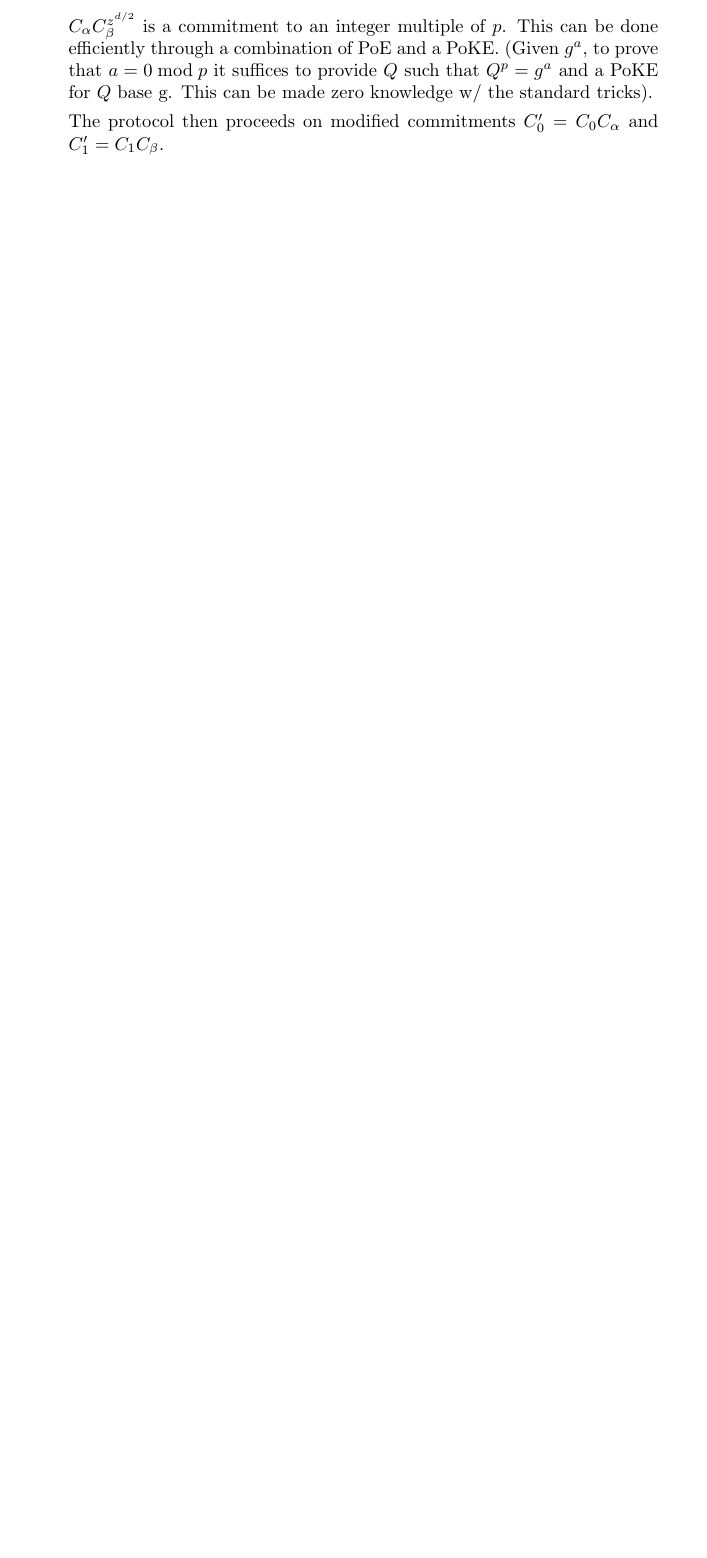
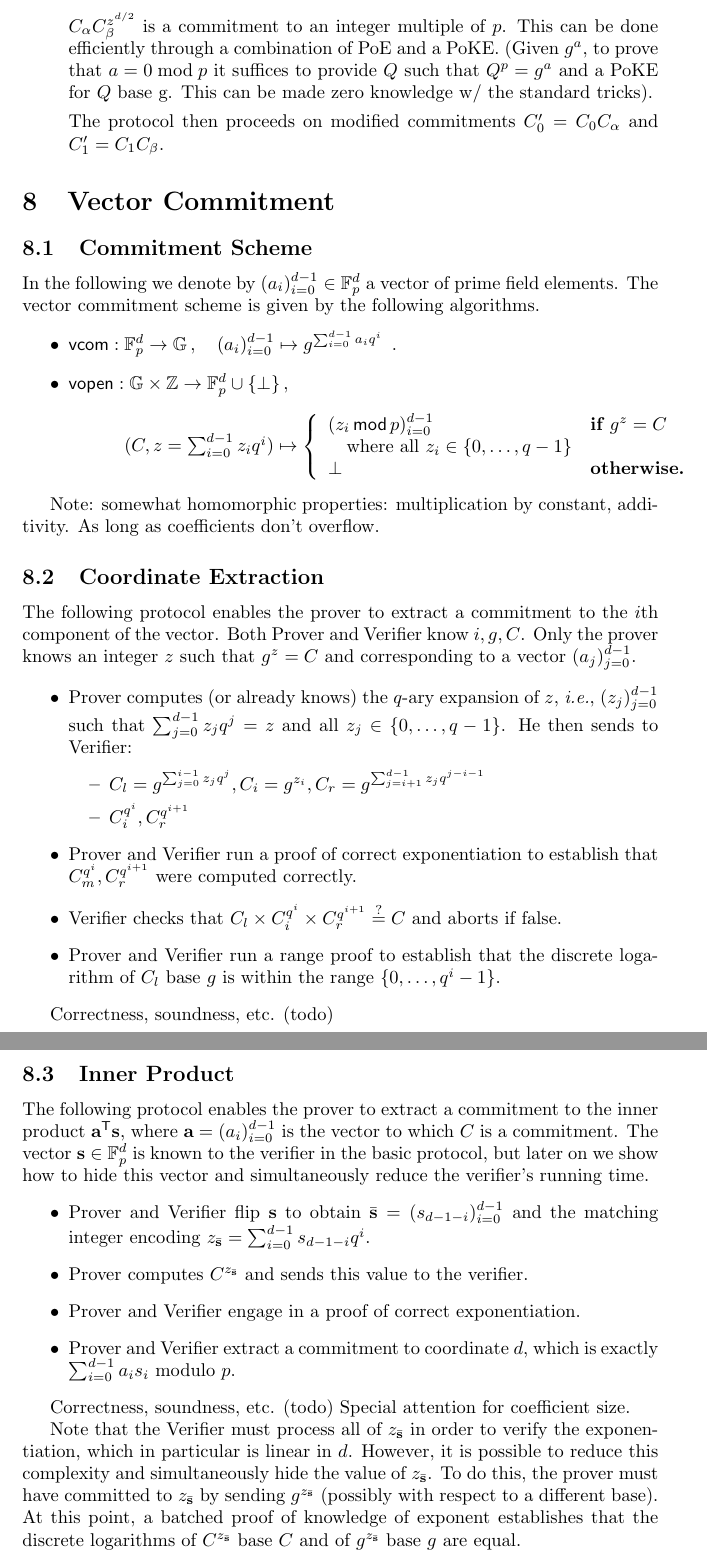
Before and after one commit to bbuenz/darker, a LaTeX document (polycommit.tex): part of page 9 of 9 before the commit and two parts of pages 9 and 10 of 10 after it, the two joined at a grey line, cut so that both start at the same text, the shorter picture padded with empty space. Compiled offline with pdfLaTeX.

Commit message:
added vector commitment stuff

```diff
--- a/polycommit.tex
+++ b/polycommit.tex
@@ -348,5 +348,52 @@ The protocol then proceeds on modified commitments $C_0' = C_0 C_\alpha$ and $C_
 
 \end{itemize}
 
+\section{Vector Commitment}
+
+
+\subsection{Commitment Scheme}
+
+In the following we denote by $(a_i)_{i=0}^{d-1} \in \mathbb{F}_p^{d}$ a vector of prime field elements. The vector commitment scheme is given by the following algorithms.
+\begin{itemize}
+\item $\mathsf{vcom} : \mathbb{F}_p^d \rightarrow \mathbb{G} \, , \quad (a_i)_{i=0}^{d-1} \mapsto g^{\sum_{i=0}^{d-1} a_iq^i} \enspace .$
+\item $\mathsf{vopen} : \mathbb{G} \times \mathbb{Z} \rightarrow \mathbb{F}_p^d \cup \{\bot\} \, , $
+\item[] $\phantom{\mathsf{vopen} :} (C, z = \sum_{i=0}^{d-1} z_iq^i) \mapsto \left\lbrace \begin{array}{ll}
+(z_i \, \mathsf{mod} \, p)_{i=0}^{d-1} & \textnormal{\bf if } g^z = C \\
+\quad \textnormal{where all } z_i \in \{0,\ldots,q-1\} & \\
+\bot & \textnormal{\bf otherwise.}
+\end{array} \right.$
+\end{itemize}
+
+Note: somewhat homomorphic properties: multiplication by constant, additivity. As long as coefficients don't overflow.
+
+\subsection{Coordinate Extraction}
+
+The following protocol enables the prover to extract a commitment to the $i$th component of the vector. Both Prover and Verifier know $i, g, C$. Only the prover knows an integer $z$ such that $g^z = C$ and corresponding to a vector $(a_j)_{j=0}^{d-1}$.
+\begin{itemize}
+\item Prover computes (or already knows) the $q$-ary expansion of $z$, \emph{i.e.}, $(z_j)_{j=0}^{d-1}$ such that $\sum_{j=0}^{d-1} z_j q^j = z$ and all $z_j \in \{0,\ldots, q-1\}$. He then sends to Verifier:
+\begin{itemize}
+\item $C_l = g^{\sum_{j=0}^{i-1} z_jq^j}, C_i = g^{z_i}, C_r = g^{\sum_{j=i+1}^{d-1} z_j q^{j-i-1}}$
+\item $C_i^{q^i}, C_r^{q^{i+1}}$
+\end{itemize}
+\item Prover and Verifier run a proof of correct exponentiation to establish that $C_m^{q^i}, C_r^{q^{i+1}}$ were computed correctly.
+\item Verifier checks that $C_l \times C_i^{q^i} \times C_r^{q^{i+1}} \stackrel{?}{=} C$ and aborts if false.
+\item Prover and Verifier run a range proof to establish that the discrete logarithm of $C_l$ base $g$ is within the range $\{0, \ldots, q^i-1\}$.
+\end{itemize}
+
+Correctness, soundness, etc. (todo)
+
+\subsection{Inner Product}
+
+The following protocol enables the prover to extract a commitment to the inner product $\mathbf{a}^\mathsf{T} \mathbf{s}$, where $\mathbf{a} = (a_i)_{i=0}^{d-1}$ is the vector to which $C$ is a commitment. The vector $\mathbf{s} \in \mathbb{F}_p^d$ is known to the verifier in the basic protocol, but later on we show how to hide this vector and simultaneously reduce the verifier's running time.
+\begin{itemize}
+\item Prover and Verifier flip $\mathbf{s}$ to obtain $\bar{\mathbf{s}} = (s_{d-1-i})_{i=0}^{d-1}$ and the matching integer encoding $z_{\bar{\mathbf{s}}} = \sum_{i=0}^{d-1} s_{d-1-i} q^i$.
+\item Prover computes $C^{z_{\bar{\mathbf{s}}}}$ and sends this value to the verifier.
+\item Prover and Verifier engage in a proof of correct exponentiation.
+\item Prover and Verifier extract a commitment to coordinate $d$, which is exactly $\sum_{i=0}^{d-1} a_is_i$ modulo $p$.
+\end{itemize}
+
+Correctness, soundness, etc. (todo) Special attention for coefficient size.
+
+Note that the Verifier must process all of $z_{\bar{\mathbf{s}}}$ in order to verify the exponentiation, which in particular is linear in $d$. However, it is possible to reduce this complexity and simultaneously hide the value of $z_{\bar{\mathbf{s}}}$. To do this, the prover must have committed to $z_{\bar{\mathbf{s}}}$ by sending $g^{z_{\bar{\mathbf{s}}}}$ (possibly with respect to a different base). At this point, a batched proof of knowledge of exponent establishes that the discrete logarithms of $C^{z_{\bar{\mathbf{s}}}}$ base $C$ and of $g^{z_{\bar{\mathbf{s}}}}$ base $g$ are equal.
 
 \end{document}
```
